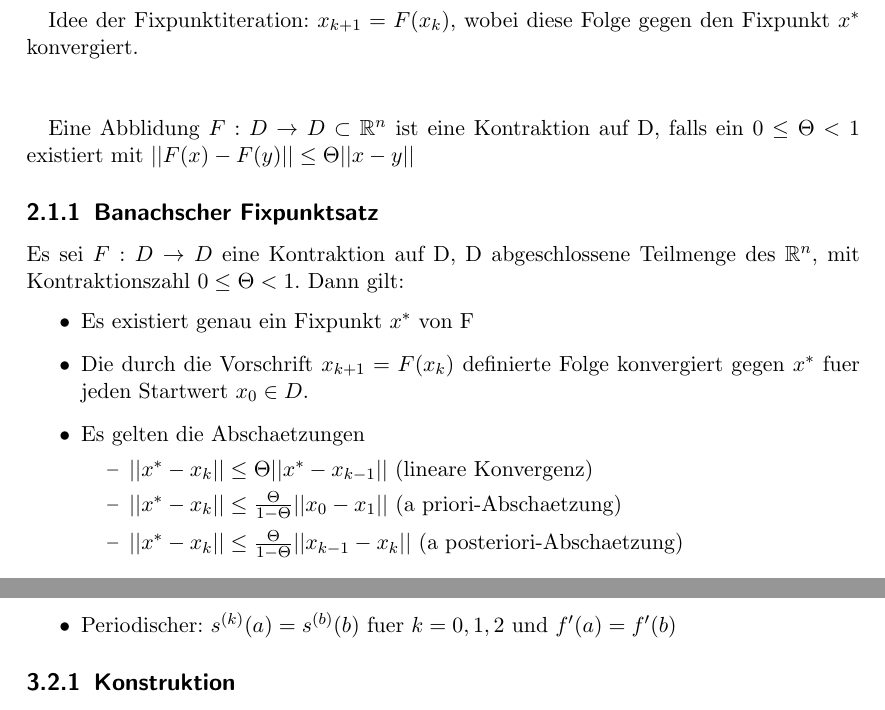
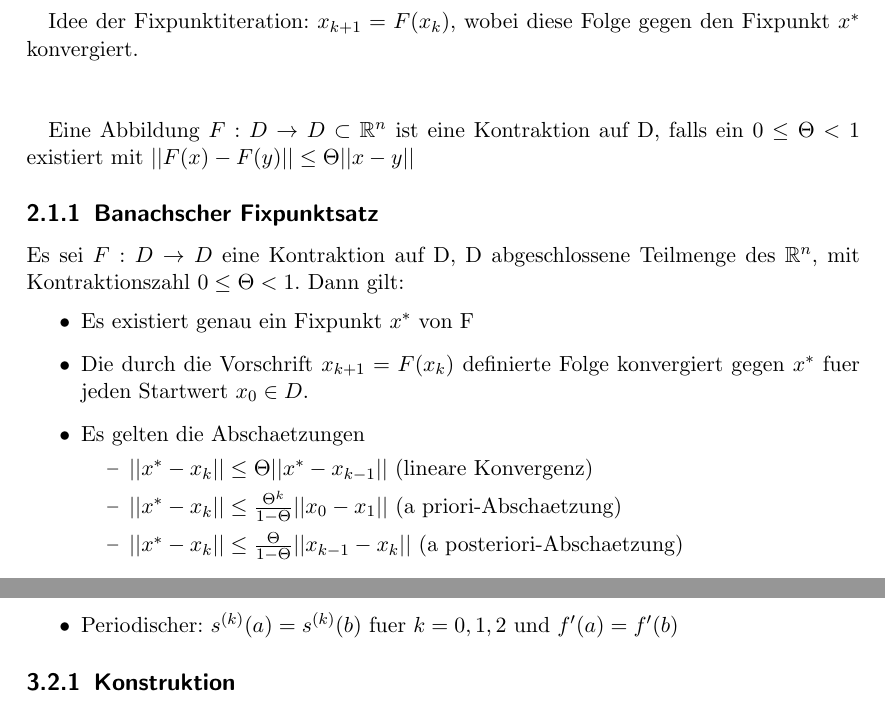
Before and after one commit to bananen/nm13, a LaTeX document (nm.tex): two parts of pages 7 and 11 of 13, joined at a grey line, cut so that both start at the same text. Compiled offline with pdfLaTeX.

Commit message:
Fehler korrigiert

```diff
--- a/nm.tex
+++ b/nm.tex
@@ -123,7 +123,7 @@ Problem: Fuer vorgegebene Abbildung $F: D \subset \mathbb{R}^n \rightarrow \math
 
 Idee der Fixpunktiteration: $x_{k+1} = F(x_k)$, wobei diese Folge gegen den Fixpunkt $x^*$ konvergiert.\\\\
 
-Eine Abblidung $F: D \rightarrow D \subset \mathbb{R}^n$ ist eine Kontraktion auf D, falls ein $0 \leq \Theta < 1$ existiert mit $||F(x) - F(y)|| \leq \Theta ||x-y||$
+Eine Abbildung $F: D \rightarrow D \subset \mathbb{R}^n$ ist eine Kontraktion auf D, falls ein $0 \leq \Theta < 1$ existiert mit $||F(x) - F(y)|| \leq \Theta ||x-y||$
 
 \subsection{Banachscher Fixpunktsatz}
 Es sei $F: D \rightarrow D$ eine Kontraktion auf D, D abgeschlossene Teilmenge des $\mathbb{R}^n$, mit Kontraktionszahl $0 \leq \Theta < 1$. Dann gilt:
@@ -133,7 +133,7 @@ Es sei $F: D \rightarrow D$ eine Kontraktion auf D, D abgeschlossene Teilmenge d
 	\item Es gelten die Abschaetzungen
 		\begin{itemize}
 			\item $||x^* - x_k|| \leq \Theta ||x^* - x_{k-1}||$ (lineare Konvergenz)
-			\item $||x^* - x_k|| \leq \frac{\Theta}{1 - \Theta} ||x_0 - x_1||$ (a priori-Abschaetzung)
+			\item $||x^* - x_k|| \leq \frac{\Theta^k}{1 - \Theta} ||x_0 - x_1||$ (a priori-Abschaetzung)
 			\item $||x^* - x_k|| \leq \frac{\Theta}{1 - \Theta} ||x_{k-1} - x_k||$ (a posteriori-Abschaetzung)
 		\end{itemize}
 \end{itemize}
@@ -217,7 +217,7 @@ Arten von Splines mit ihren zusaetzlichen Bedingungen:
 \begin{itemize}
 	\item Eingespannter: $s'(a) = f'(a)$ und $s'(b) = f'(b)$
 	\item Natuerlicher: $s''(a) = 0$ und $s''(b) = 0$
-	\item Periodischer: $s^{(k)}(a) = s^{(b)}(b)$ fuer $k = 0,1,2$ und $f'(a) = f'(b)$
+	\item Periodischer: $s^{(k)}(a) = s^{(k)}(b)$ fuer $k = 0,1,2$ und $f'(a) = f'(b)$
 \end{itemize}
 
 \subsection{Konstruktion}
```
